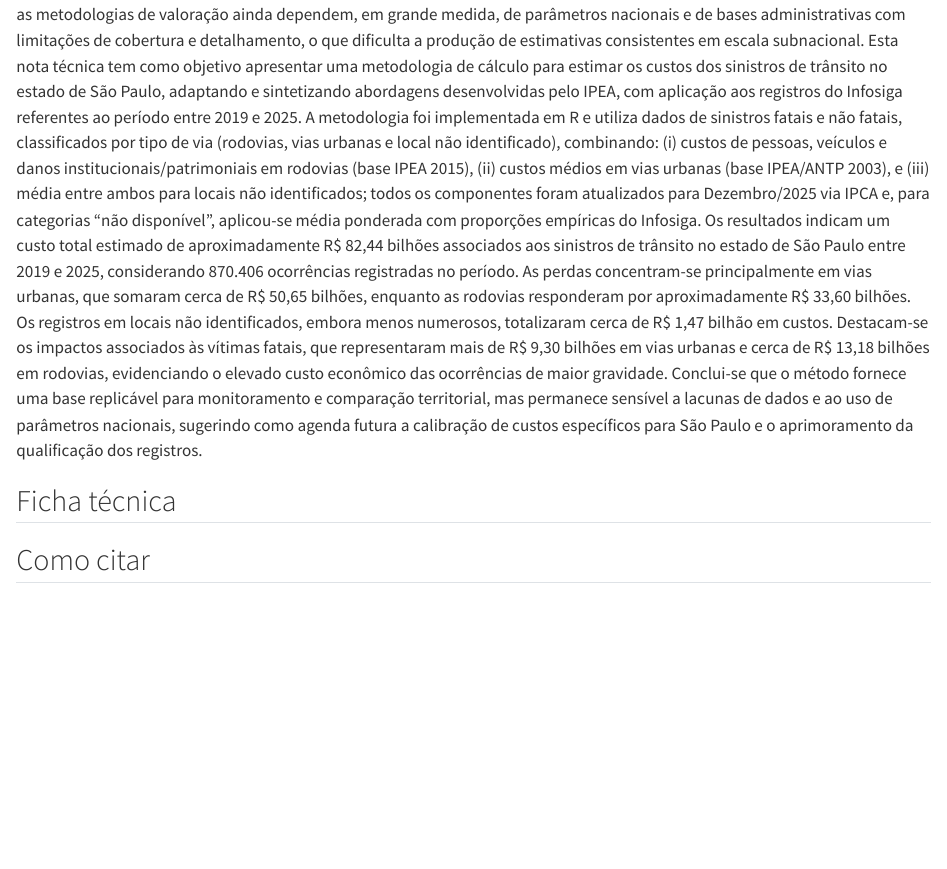
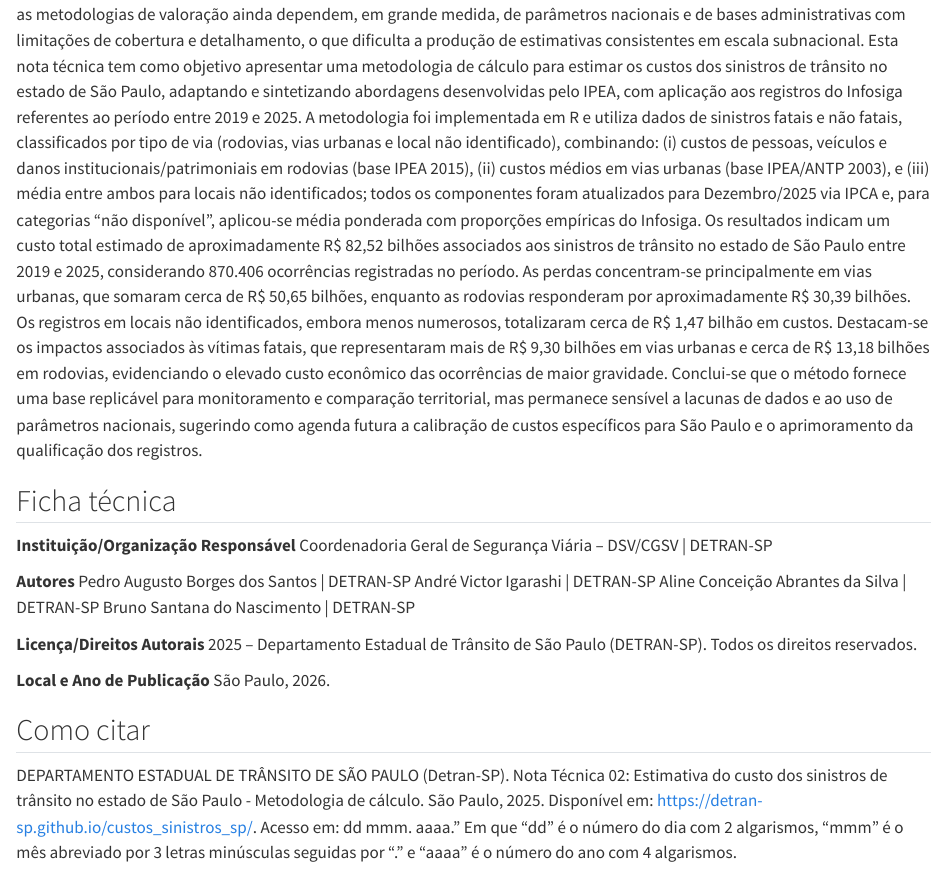
Before and after one commit to Detran-SP/custos_sinistros_sp, a Quarto document (index.qmd): the page in a window 1100 px wide, from 180 px down. Rendered offline with R 4.5, knitr and Pandoc in place of Quarto, with nearby package versions.

Commit message:
Revisão dos números e finalização do index

```diff
--- a/index.qmd
+++ b/index.qmd
@@ -2,9 +2,23 @@
 
 ## Resumo
 
-A estimativa monetária dos sinistros de trânsito é uma dimensão estratégica para a gestão da segurança viária, pois permite traduzir perdas humanas e materiais em métricas comparáveis para priorização de políticas e investimentos. Contudo, no Brasil, as metodologias de valoração ainda dependem, em grande medida, de parâmetros nacionais e de bases administrativas com limitações de cobertura e detalhamento, o que dificulta a produção de estimativas consistentes em escala subnacional. Esta nota técnica tem como objetivo apresentar uma metodologia de cálculo para estimar os custos dos sinistros de trânsito no estado de São Paulo, adaptando e sintetizando abordagens desenvolvidas pelo IPEA, com aplicação aos registros do Infosiga referentes ao período entre 2019 e 2025. A metodologia foi implementada em R e utiliza dados de sinistros fatais e não fatais, classificados por tipo de via (rodovias, vias urbanas e local não identificado), combinando: (i) custos de pessoas, veículos e danos institucionais/patrimoniais em rodovias (base IPEA 2015), (ii) custos médios em vias urbanas (base IPEA/ANTP 2003), e (iii) média entre ambos para locais não identificados; todos os componentes foram atualizados para Dezembro/2025 via IPCA e, para categorias “não disponível”, aplicou-se média ponderada com proporções empíricas do Infosiga. Os resultados indicam um custo total estimado de aproximadamente R$ 82,44 bilhões associados aos sinistros de trânsito no estado de São Paulo entre 2019 e 2025, considerando 870.406 ocorrências registradas no período. As perdas concentram-se principalmente em vias urbanas, que somaram cerca de R$ 50,65 bilhões, enquanto as rodovias responderam por aproximadamente R$ 33,60 bilhões. Os registros em locais não identificados, embora menos numerosos, totalizaram cerca de R$ 1,47 bilhão em custos. Destacam-se os impactos associados às vítimas fatais, que representaram mais de R$ 9,30 bilhões em vias urbanas e cerca de R$ 13,18 bilhões em rodovias, evidenciando o elevado custo econômico das ocorrências de maior gravidade. Conclui-se que o método fornece uma base replicável para monitoramento e comparação territorial, mas permanece sensível a lacunas de dados e ao uso de parâmetros nacionais, sugerindo como agenda futura a calibração de custos específicos para São Paulo e o aprimoramento da qualificação dos registros.
+A estimativa monetária dos sinistros de trânsito é uma dimensão estratégica para a gestão da segurança viária, pois permite traduzir perdas humanas e materiais em métricas comparáveis para priorização de políticas e investimentos. Contudo, no Brasil, as metodologias de valoração ainda dependem, em grande medida, de parâmetros nacionais e de bases administrativas com limitações de cobertura e detalhamento, o que dificulta a produção de estimativas consistentes em escala subnacional. Esta nota técnica tem como objetivo apresentar uma metodologia de cálculo para estimar os custos dos sinistros de trânsito no estado de São Paulo, adaptando e sintetizando abordagens desenvolvidas pelo IPEA, com aplicação aos registros do Infosiga referentes ao período entre 2019 e 2025. A metodologia foi implementada em R e utiliza dados de sinistros fatais e não fatais, classificados por tipo de via (rodovias, vias urbanas e local não identificado), combinando: (i) custos de pessoas, veículos e danos institucionais/patrimoniais em rodovias (base IPEA 2015), (ii) custos médios em vias urbanas (base IPEA/ANTP 2003), e (iii) média entre ambos para locais não identificados; todos os componentes foram atualizados para Dezembro/2025 via IPCA e, para categorias “não disponível”, aplicou-se média ponderada com proporções empíricas do Infosiga. Os resultados indicam um custo total estimado de aproximadamente R$ 82,52 bilhões associados aos sinistros de trânsito no estado de São Paulo entre 2019 e 2025, considerando 870.406 ocorrências registradas no período. As perdas concentram-se principalmente em vias urbanas, que somaram cerca de R$ 50,65 bilhões, enquanto as rodovias responderam por aproximadamente R$ 30,39 bilhões. Os registros em locais não identificados, embora menos numerosos, totalizaram cerca de R$ 1,47 bilhão em custos. Destacam-se os impactos associados às vítimas fatais, que representaram mais de R$ 9,30 bilhões em vias urbanas e cerca de R$ 13,18 bilhões em rodovias, evidenciando o elevado custo econômico das ocorrências de maior gravidade. Conclui-se que o método fornece uma base replicável para monitoramento e comparação territorial, mas permanece sensível a lacunas de dados e ao uso de parâmetros nacionais, sugerindo como agenda futura a calibração de custos específicos para São Paulo e o aprimoramento da qualificação dos registros.
 
 ## Ficha técnica
+**Instituição/Organização Responsável**
+Coordenadoria Geral de Segurança Viária – DSV/CGSV | DETRAN-SP
 
+**Autores**
+Pedro Augusto Borges dos Santos | DETRAN-SP
+André Victor Igarashi | DETRAN-SP
+Aline Conceição Abrantes da Silva | DETRAN-SP
+Bruno Santana do Nascimento | DETRAN-SP
+
+**Licença/Direitos Autorais**
+2025 – Departamento Estadual de Trânsito de São Paulo (DETRAN-SP). Todos os direitos reservados.
+
+**Local e Ano de Publicação**
+São Paulo, 2026.
 
 ## Como citar
+DEPARTAMENTO ESTADUAL DE TRÂNSITO DE SÃO PAULO (Detran-SP). Nota Técnica 02: Estimativa do custo dos sinistros de trânsito no estado de São Paulo - Metodologia de cálculo. São Paulo, 2025. Disponível em: https://detran-sp.github.io/custos_sinistros_sp/. Acesso em: dd mmm. aaaa." Em que "dd" é o número do dia com 2 algarismos, "mmm" é o mês abreviado por 3 letras minúsculas seguidas por "." e "aaaa" é o número do ano com 4 algarismos.
```
Also changed, not shown: 03-resultados.qmd (+6 -6 lines), 04-conclusao.qmd (+2 -2 lines).
